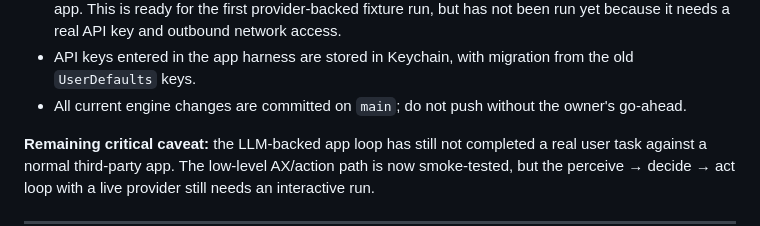
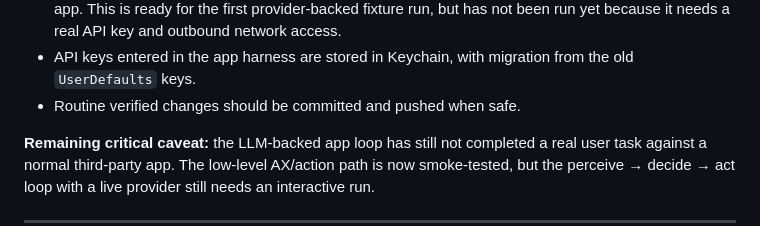
Before and after one commit to tacotuesday8888/cua-agent-project, a Markdown page: HANDOFF.md, the part around the change. Rendered like a GitHub page.

Commit message:
Update handoff git workflow

```diff
--- a/HANDOFF.md
+++ b/HANDOFF.md
@@ -179,8 +179,7 @@ prompt field, live feed) — NOT the notch UI.
   real API key and outbound network access.
 - API keys entered in the app harness are stored in Keychain, with migration
   from the old `UserDefaults` keys.
-- All current engine changes are committed on `main`; do not push without the
-  owner's go-ahead.
+- Routine verified changes should be committed and pushed when safe.
 
 **Remaining critical caveat:** the LLM-backed app loop has still not completed
 a real user task against a normal third-party app. The low-level AX/action path
```
